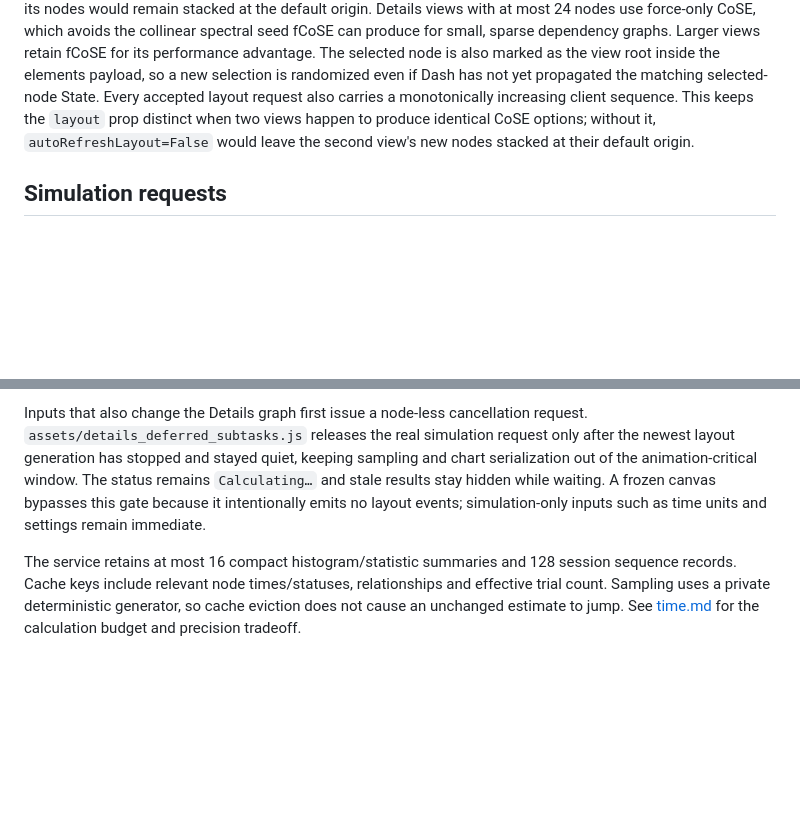
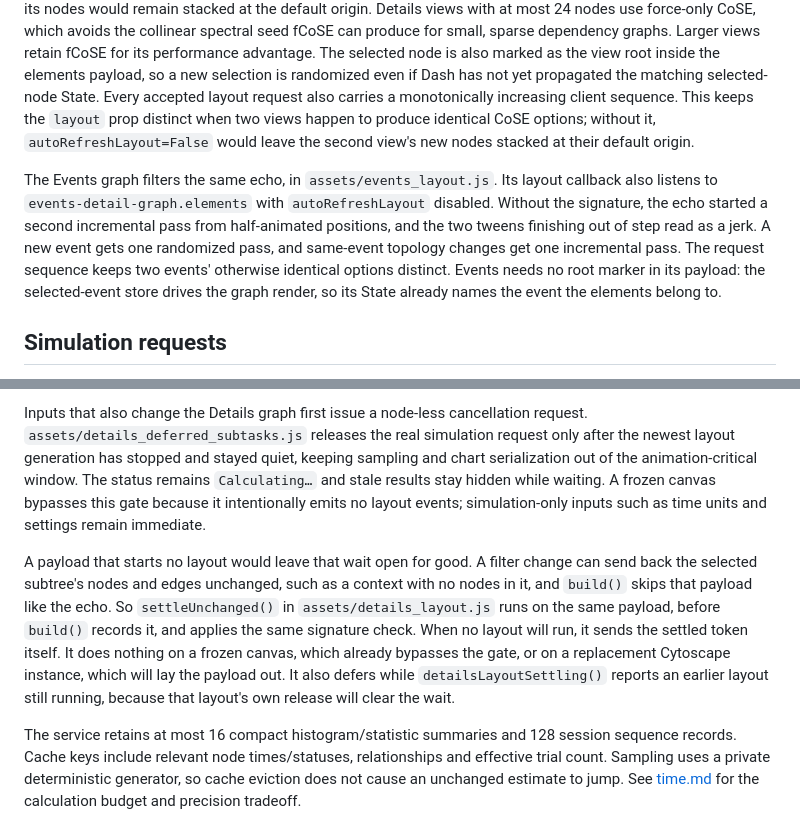
Before and after one commit to jmaroszek/Skill-Tree, a Markdown page: docs/app_architecture.md, 2 parts joined by grey strips. Rendered like a GitHub page; blank space fills up the shorter version.

Commit message:
Document the Events echo filter and the unchanged-payload simulation release
The architecture doc described how Details filters dash-cytoscape's positional
echo and how Time Simulation waits for a settled layout, but not the two fixes
that extend them. Events now filters the same echo in events_layout.js, and
details_layout.js releases the simulation itself when a payload starts no
layout, deferring to any layout still settling.

Co-Authored-By: Claude Opus 5 <noreply@anthropic.com>

```diff
--- a/docs/app_architecture.md
+++ b/docs/app_architecture.md
@@ -263,6 +263,16 @@ keeps the `layout` prop distinct when two views happen to produce identical
 CoSE options; without it, `autoRefreshLayout=False` would leave the second
 view's new nodes stacked at their default origin.
 
+The Events graph filters the same echo, in `assets/events_layout.js`. Its
+layout callback also listens to `events-detail-graph.elements` with
+`autoRefreshLayout` disabled. Without the signature, the echo started a second
+incremental pass from half-animated positions, and the two tweens finishing
+out of step read as a jerk. A new event gets one randomized pass, and same-event
+topology changes get one incremental pass. The request sequence keeps two
+events' otherwise identical options distinct. Events needs no root marker in
+its payload: the selected-event store drives the graph render, so its State
+already names the event the elements belong to.
+
 ## Simulation requests
 
 `assets/simulation_requests.js` assigns a browser-session ID and increasing
@@ -280,6 +290,17 @@ The status remains `Calculating…` and stale results stay hidden while waiting.
 A frozen canvas bypasses this gate because it intentionally emits no layout
 events; simulation-only inputs such as time units and settings remain immediate.
 
+A payload that starts no layout would leave that wait open for good. A filter
+change can send back the selected subtree's nodes and edges unchanged, such as
+a context with no nodes in it, and `build()` skips that payload like the echo.
+So `settleUnchanged()` in `assets/details_layout.js` runs on the same payload,
+before `build()` records it, and applies the same signature check. When no
+layout will run, it sends the settled token itself. It does nothing on a frozen
+canvas, which already bypasses the gate, or on a replacement Cytoscape
+instance, which will lay the payload out. It also defers while
+`detailsLayoutSettling()` reports an earlier layout still running, because that
+layout's own release will clear the wait.
+
 The service retains at most 16 compact histogram/statistic summaries and 128
 session sequence records. Cache keys include relevant node times/statuses,
 relationships and effective trial count. Sampling uses a private deterministic
```
